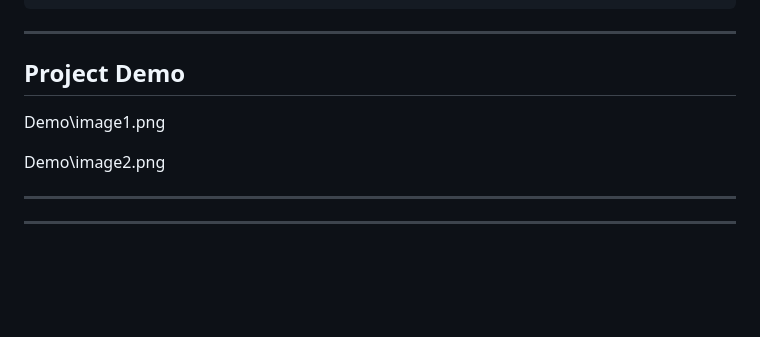
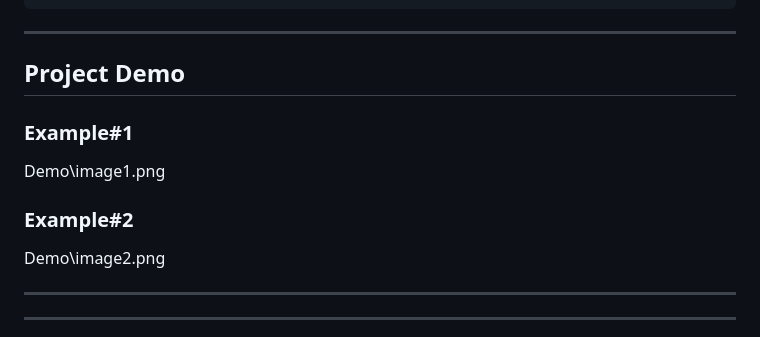
Before and after one commit to DarainHyder/CyberBullying-DetectionSystem, a Markdown page: README.md, the part around the change. Rendered like a GitHub page; blank space fills up the shorter version.

Commit message:
Added Demo

```diff
--- a/README.md
+++ b/README.md
@@ -116,9 +116,10 @@ CyberBullying-DetectionSystem/
 
 ## Project Demo
 
+### Example#1
 Demo\image1.png
 
-
+### Example#2
 Demo\image2.png
 
 ---
```
